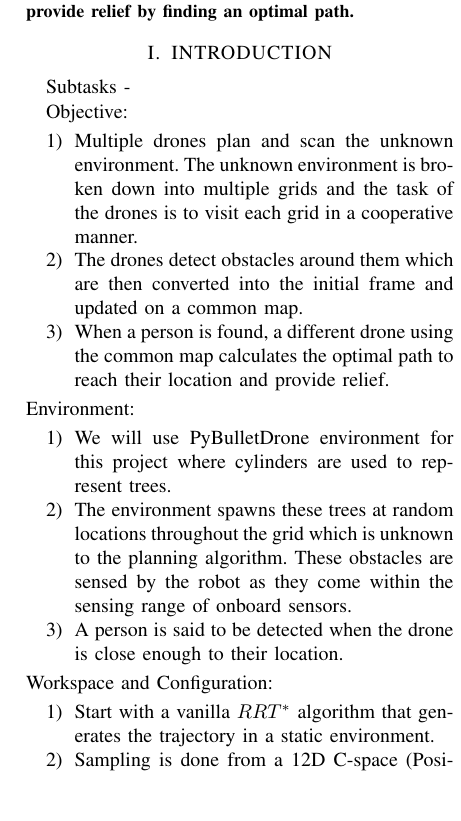
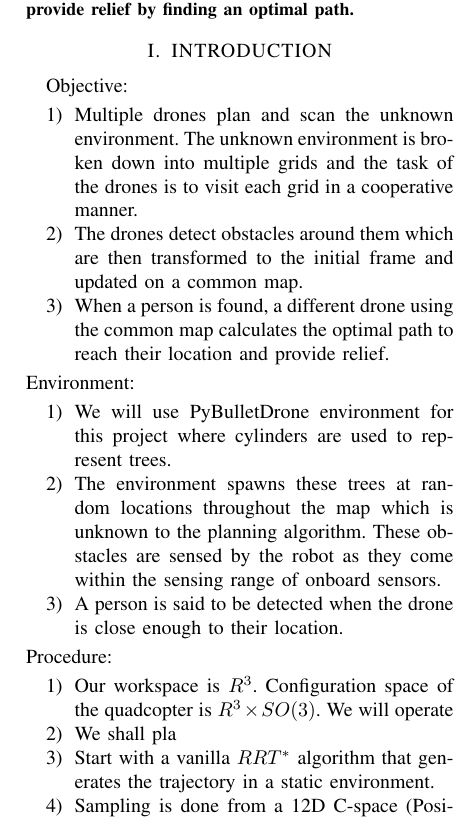
Before and after one commit to s-desh/drone_path, a LaTeX paper (Report/report.tex, which reads Report/introduction.tex): part of one column of page 1 of 2, cut so that both start at the same text, the shorter picture padded with empty space. Compiled offline with pdfLaTeX.

Commit message:
Updated tex files

```diff
--- a/Report/introduction.tex
+++ b/Report/introduction.tex
@@ -1,22 +1,19 @@
-%Task  - Multiple agents map a unknown forest environment for obstacles and plan a optimal path for a drone to reach the destination (forest fire).
-Subtasks -
-
-
-
 Objective:
 \begin{enumerate}
     \item Multiple drones plan and scan the unknown environment. The unknown environment is broken down into multiple grids and the task of the drones is to visit each grid in a cooperative manner.
-    \item The drones detect obstacles around them which are then converted into the initial frame and updated on a common map.
+    \item The drones detect obstacles around them which are then transformed to the initial frame and updated on a common map.
     \item When a person is found, a different drone using the common map calculates the optimal path to reach their location and provide relief.
 \end{enumerate}
 Environment:
 \begin{enumerate}
     \item We will use PyBulletDrone environment for this project where cylinders are used to represent trees.
-    \item The environment spawns these trees at random locations throughout the grid which is unknown to the planning algorithm. These obstacles are sensed by the robot as they come within the sensing range of onboard sensors.
+    \item The environment spawns these trees at random locations throughout the map which is unknown to the planning algorithm. These obstacles are sensed by the robot as they come within the sensing range of onboard sensors.
     \item A person is said to be detected when the drone is close enough to their location.
 \end{enumerate}
-Workspace and Configuration:
+Procedure:
 \begin{enumerate}
+    \item Our workspace is \(R^3\). Configuration space of the quadcopter is \(R^3 \times SO(3)\). We will operate
+    \item We shall pla
     \item Start with a vanilla \(RRT^*\) algorithm that generates the trajectory in a static environment.
     \item Sampling is done from a 12D C-space (Position, Velocity) taking the kinodynamics of the rotor into account.
     \item Then make the quadcopter follow this path using an off the shelf control algorithm.
```
Also changed, not shown: Report/out/report.pdf.
